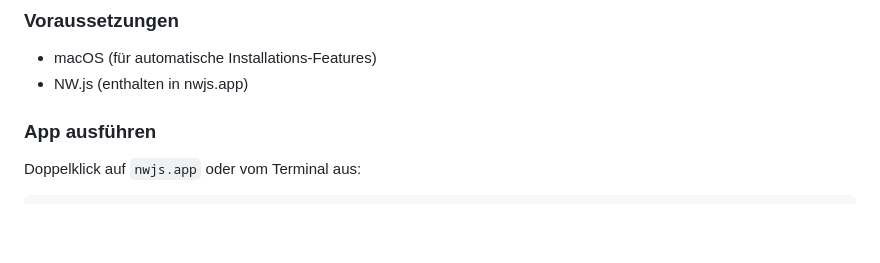
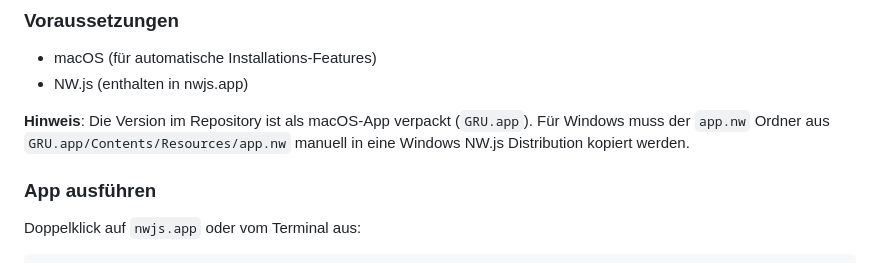
Before and after one commit to daslicht/Gearmulator-Release-Updater, a Markdown page: README_DE.md, the part around the change. GitHub-like rendering; blank space fills up the shorter version.

````diff
--- a/README_DE.md
+++ b/README_DE.md
@@ -107,6 +107,8 @@ gearmulator-release-updater/
 - macOS (für automatische Installations-Features)
 - NW.js (enthalten in nwjs.app)
 
+**Hinweis**: Die Version im Repository ist als macOS-App verpackt (`GRU.app`). Für Windows muss der `app.nw` Ordner aus `GRU.app/Contents/Resources/app.nw` manuell in eine Windows NW.js Distribution kopiert werden.
+
 ### App ausführen
 Doppelklick auf `nwjs.app` oder vom Terminal aus:
 ```bash
````
Also changed, not shown: README.md (+2 -0 lines).
